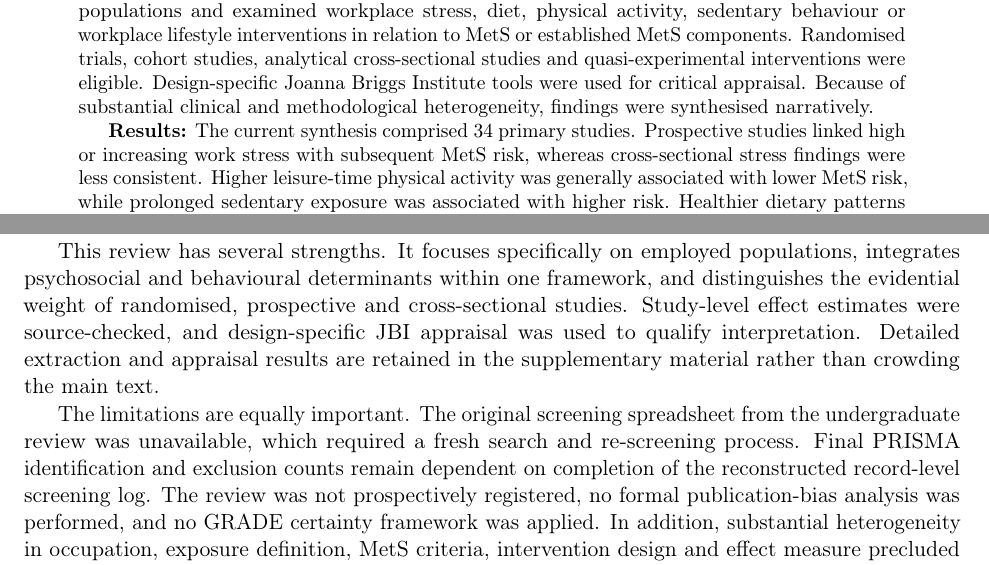
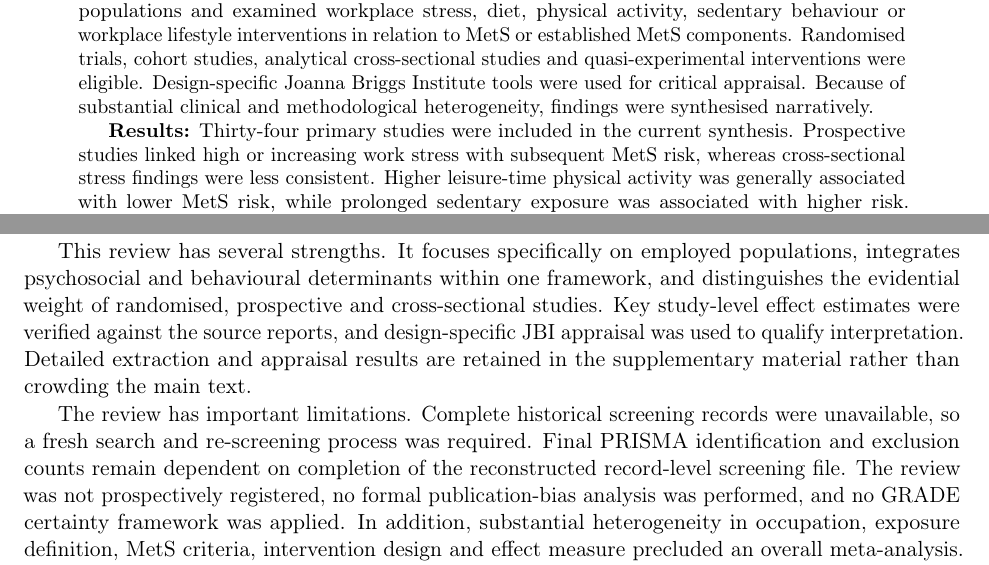
Before and after one commit to OG-Kyere/workplace-stress-metabolic-syndrome-systematic-review, a LaTeX paper (manuscript/polished_oem_manuscript.tex): two parts of pages 1 and 8 of 12, joined at a grey line, cut so that both start at the same text. Compiled offline with pdfLaTeX.

Commit message:
Remove project-history language from polished journal manuscript

```diff
--- a/manuscript/polished_oem_manuscript.tex
+++ b/manuscript/polished_oem_manuscript.tex
@@ -23,7 +23,7 @@ ORCID: 0009-0003-9848-8437}
 
 \textbf{Methods:} Peer-reviewed studies published from 2015 to 2026 were identified through a workplace-focused PubMed/MEDLINE search supplemented by targeted searches, reference screening and citation chasing. Eligible studies involved employed adults or occupational populations and examined workplace stress, diet, physical activity, sedentary behaviour or workplace lifestyle interventions in relation to MetS or established MetS components. Randomised trials, cohort studies, analytical cross-sectional studies and quasi-experimental interventions were eligible. Design-specific Joanna Briggs Institute tools were used for critical appraisal. Because of substantial clinical and methodological heterogeneity, findings were synthesised narratively.
 
-\textbf{Results:} The current synthesis comprised 34 primary studies. Prospective studies linked high or increasing work stress with subsequent MetS risk, whereas cross-sectional stress findings were less consistent. Higher leisure-time physical activity was generally associated with lower MetS risk, while prolonged sedentary exposure was associated with higher risk. Healthier dietary patterns were associated with more favourable metabolic profiles. Workplace interventions involving exercise, dietary modification, counselling or multicomponent lifestyle support improved waist circumference, blood pressure, glucose regulation, lipid measures or MetS severity in several studies.
+\textbf{Results:} Thirty-four primary studies were included in the current synthesis. Prospective studies linked high or increasing work stress with subsequent MetS risk, whereas cross-sectional stress findings were less consistent. Higher leisure-time physical activity was generally associated with lower MetS risk, while prolonged sedentary exposure was associated with higher risk. Healthier dietary patterns were associated with more favourable metabolic profiles. Workplace interventions involving exercise, dietary modification, counselling or multicomponent lifestyle support improved waist circumference, blood pressure, glucose regulation, lipid measures or MetS severity in several studies.
 
 \textbf{Conclusions:} MetS in working adults is associated with a combination of occupational and behavioural factors. The strongest evidence supports adverse work stress, physical inactivity and prolonged sedentary behaviour as relevant risk markers, while workplace lifestyle interventions can improve several metabolic outcomes. More consistent longitudinal and randomised evidence is needed across diverse occupational settings.
 \end{abstract}
@@ -108,9 +108,9 @@ Dietary evidence also supports intervention at the workplace level, but the obse
 
 The intervention literature is encouraging but heterogeneous. Randomised programmes demonstrated meaningful improvements in MetS severity, waist circumference, blood pressure, glucose regulation and lipids \citep{Haufe2019,Ma2025,Bogale2025}. Quasi-experimental studies often showed similar directions of effect, but their lack of randomisation or concurrent controls reduces causal certainty. The practical lesson is therefore not that one workplace programme is universally effective, but that metabolic risk appears modifiable when interventions are sufficiently intensive, sustained and tailored to the workplace context.
 
-This review has several strengths. It focuses specifically on employed populations, integrates psychosocial and behavioural determinants within one framework, and distinguishes the evidential weight of randomised, prospective and cross-sectional studies. Study-level effect estimates were source-checked, and design-specific JBI appraisal was used to qualify interpretation. Detailed extraction and appraisal results are retained in the supplementary material rather than crowding the main text.
+This review has several strengths. It focuses specifically on employed populations, integrates psychosocial and behavioural determinants within one framework, and distinguishes the evidential weight of randomised, prospective and cross-sectional studies. Key study-level effect estimates were verified against the source reports, and design-specific JBI appraisal was used to qualify interpretation. Detailed extraction and appraisal results are retained in the supplementary material rather than crowding the main text.
 
-The limitations are equally important. The original screening spreadsheet from the undergraduate review was unavailable, which required a fresh search and re-screening process. Final PRISMA identification and exclusion counts remain dependent on completion of the reconstructed record-level screening log. The review was not prospectively registered, no formal publication-bias analysis was performed, and no GRADE certainty framework was applied. In addition, substantial heterogeneity in occupation, exposure definition, MetS criteria, intervention design and effect measure precluded an overall meta-analysis.
+The review has important limitations. Complete historical screening records were unavailable, so a fresh search and re-screening process was required. Final PRISMA identification and exclusion counts remain dependent on completion of the reconstructed record-level screening file. The review was not prospectively registered, no formal publication-bias analysis was performed, and no GRADE certainty framework was applied. In addition, substantial heterogeneity in occupation, exposure definition, MetS criteria, intervention design and effect measure precluded an overall meta-analysis.
 
 For practice, the evidence favours a multidimensional approach. Occupational-health programmes that address psychosocial stress while also improving food environments, increasing opportunities for physical activity, reducing prolonged sitting and identifying workers at elevated cardiometabolic risk may be more useful than single-component interventions. For research, stronger prospective studies and pragmatic workplace trials are needed, particularly in low- and middle-income settings and occupations that remain under-represented.
 
```
Also changed, not shown: manuscript/polished_oem_manuscript.tex (8 more changed lines).
